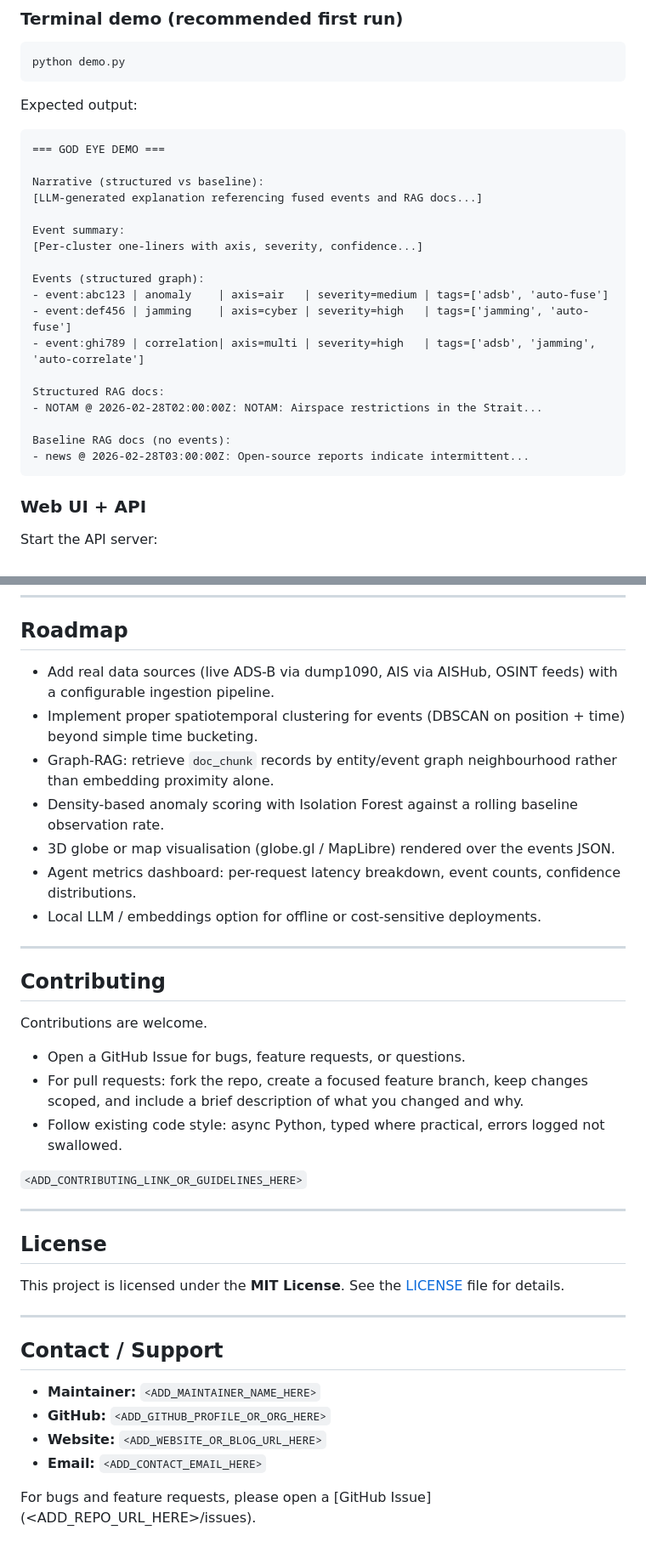
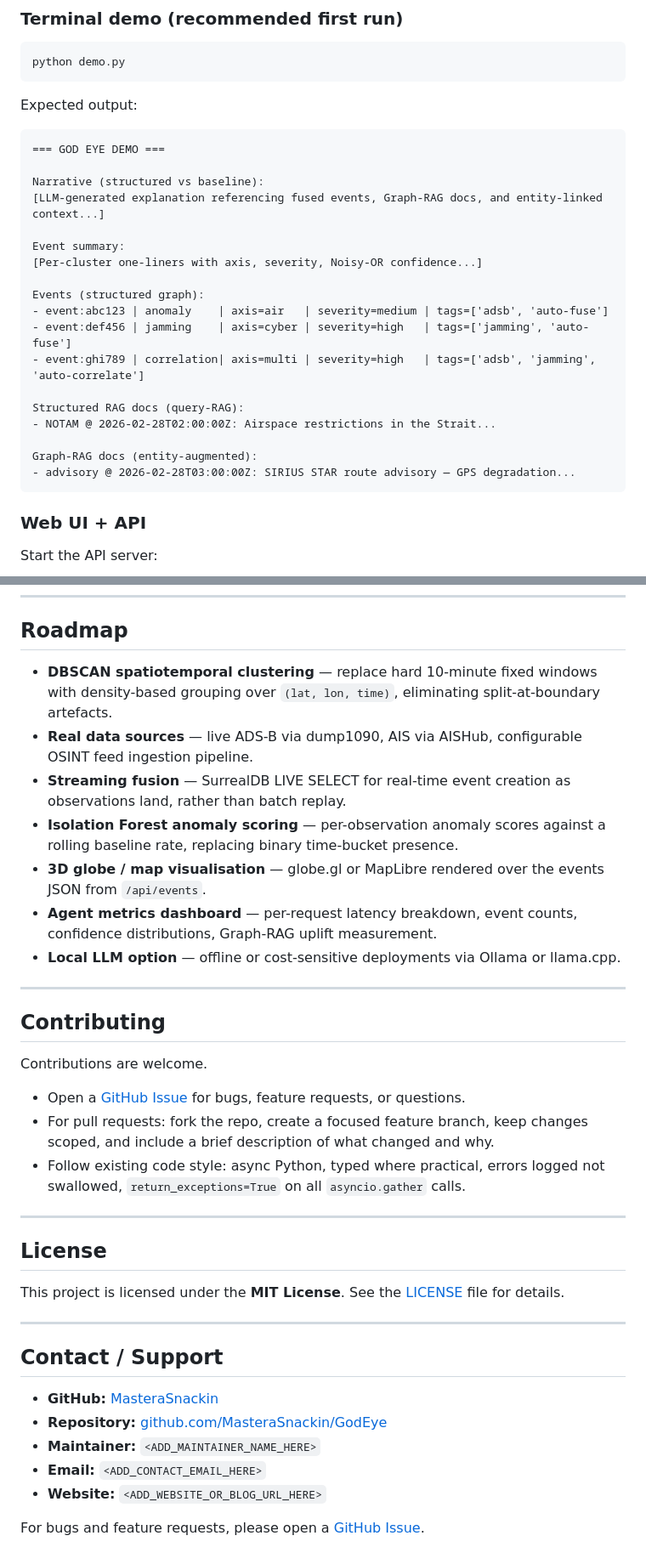
Before and after one commit to MasteraSnackin/GodEye, a Markdown page: readme.md, 2 parts joined by grey strips. Shown at 85% size. Drawn GitHub-style.

````diff
--- a/readme.md
+++ b/readme.md
@@ -179,21 +184,21 @@ Expected output:
 === GOD EYE DEMO ===
 
 Narrative (structured vs baseline):
-[LLM-generated explanation referencing fused events and RAG docs...]
+[LLM-generated explanation referencing fused events, Graph-RAG docs, and entity-linked context...]
 
 Event summary:
-[Per-cluster one-liners with axis, severity, confidence...]
+[Per-cluster one-liners with axis, severity, Noisy-OR confidence...]
 
 Events (structured graph):
 - event:abc123 | anomaly    | axis=air   | severity=medium | tags=['adsb', 'auto-fuse']
 - event:def456 | jamming    | axis=cyber | severity=high   | tags=['jamming', 'auto-fuse']
 - event:ghi789 | correlation| axis=multi | severity=high   | tags=['adsb', 'jamming', 'auto-correlate']
 
-Structured RAG docs:
-- NOTAM @ 2026-02-28T02:00:00Z: NOTAM: Airspace restrictions in the Strait...
+Structured RAG docs (query-RAG):
+- NOTAM @ 2026-02-28T02:00:00Z: Airspace restrictions in the Strait...
 
-Baseline RAG docs (no events):
-- news @ 2026-02-28T03:00:00Z: Open-source reports indicate intermittent...
+Graph-RAG docs (entity-augmented):
+- advisory @ 2026-02-28T03:00:00Z: SIRIUS STAR route advisory — GPS degradation...
 ```
 
 ### Web UI + API
@@ -343,13 +387,13 @@ python demo.py
 
 ## Roadmap
 
-- Add real data sources (live ADS-B via dump1090, AIS via AISHub, OSINT feeds) with a configurable ingestion pipeline.
-- Implement proper spatiotemporal clustering for events (DBSCAN on position + time) beyond simple time bucketing.
-- Graph-RAG: retrieve `doc_chunk` records by entity/event graph neighbourhood rather than embedding proximity alone.
-- Density-based anomaly scoring with Isolation Forest against a rolling baseline observation rate.
-- 3D globe or map visualisation (globe.gl / MapLibre) rendered over the events JSON.
-- Agent metrics dashboard: per-request latency breakdown, event counts, confidence distributions.
-- Local LLM / embeddings option for offline or cost-sensitive deployments.
+- **DBSCAN spatiotemporal clustering** — replace hard 10-minute fixed windows with density-based grouping over `(lat, lon, time)`, eliminating split-at-boundary artefacts.
+- **Real data sources** — live ADS-B via dump1090, AIS via AISHub, configurable OSINT feed ingestion pipeline.
+- **Streaming fusion** — SurrealDB LIVE SELECT for real-time event creation as observations land, rather than batch replay.
+- **Isolation Forest anomaly scoring** — per-observation anomaly scores against a rolling baseline rate, replacing binary time-bucket presence.
+- **3D globe / map visualisation** — globe.gl or MapLibre rendered over the events JSON from `/api/events`.
+- **Agent metrics dashboard** — per-request latency breakdown, event counts, confidence distributions, Graph-RAG uplift measurement.
+- **Local LLM option** — offline or cost-sensitive deployments via Ollama or llama.cpp.
 
 ---
 
@@ -357,11 +401,9 @@ python demo.py
 
 Contributions are welcome.
 
-- Open a GitHub Issue for bugs, feature requests, or questions.
-- For pull requests: fork the repo, create a focused feature branch, keep changes scoped, and include a brief description of what you changed and why.
-- Follow existing code style: async Python, typed where practical, errors logged not swallowed.
-
-`<ADD_CONTRIBUTING_LINK_OR_GUIDELINES_HERE>`
+- Open a [GitHub Issue](https://github.com/MasteraSnackin/GodEye/issues) for bugs, feature requests, or questions.
+- For pull requests: fork the repo, create a focused feature branch, keep changes scoped, and include a brief description of what changed and why.
+- Follow existing code style: async Python, typed where practical, errors logged not swallowed, `return_exceptions=True` on all `asyncio.gather` calls.
 
 ---
 
@@ -373,9 +415,10 @@ This project is licensed under the **MIT License**. See the [LICENSE](LICENSE) f
 
 ## Contact / Support
 
+- **GitHub:** [MasteraSnackin](https://github.com/MasteraSnackin)
+- **Repository:** [github.com/MasteraSnackin/GodEye](https://github.com/MasteraSnackin/GodEye)
 - **Maintainer:** `<ADD_MAINTAINER_NAME_HERE>`
-- **GitHub:** `<ADD_GITHUB_PROFILE_OR_ORG_HERE>`
+- **Email:** `<ADD_CONTACT_EMAIL_HERE>`
 - **Website:** `<ADD_WEBSITE_OR_BLOG_URL_HERE>`
-- **Email:** `<ADD_CONTACT_EMAIL_HERE>`
 
-For bugs and feature requests, please open a [GitHub Issue](<ADD_REPO_URL_HERE>/issues).
+For bugs and feature requests, please open a [GitHub Issue](https://github.com/MasteraSnackin/GodEye/issues).
````
Also changed, not shown: other parts of readme.md (+79 -35 lines).
